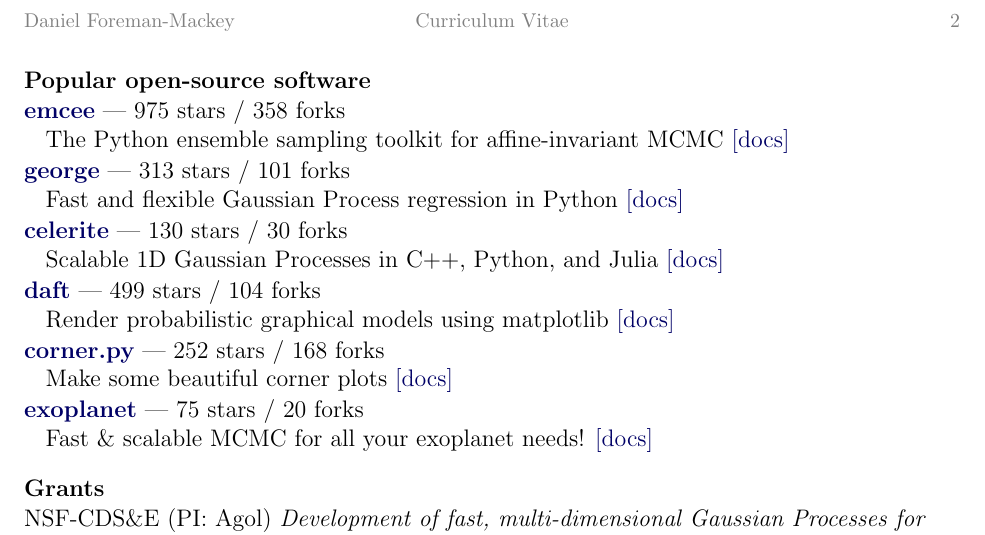
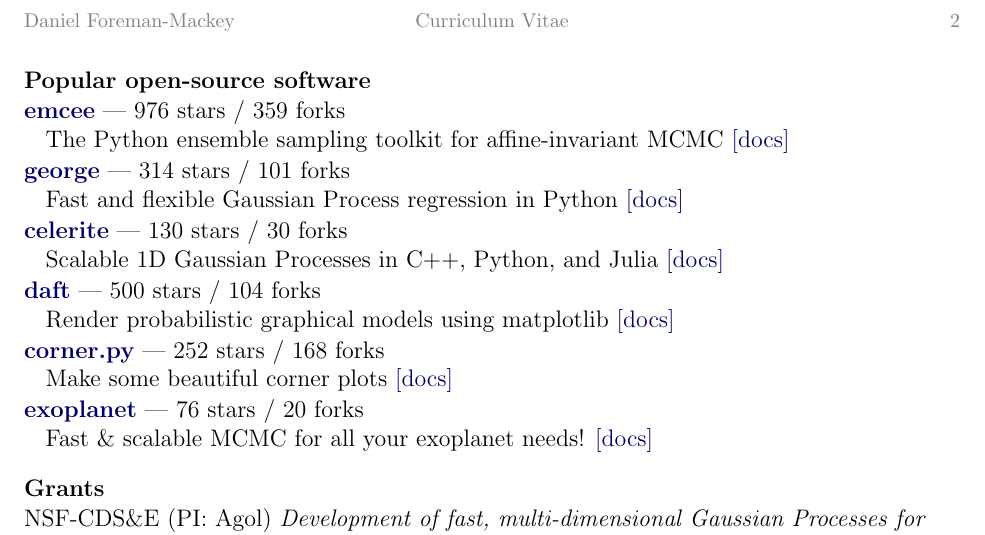
Before and after one commit to dfm/cv, a LaTeX CV (cv.tex, which reads repos.tex): part of page 2 of 2, cut so that both start at the same text. Compiled offline with pdfLaTeX.

Commit message:
updating pubs [ci skip]

```diff
--- a/repos.tex
+++ b/repos.tex
@@ -1,17 +1,17 @@
-\item \href{https://github.com/dfm/emcee}{{\bf emcee}} --- 975 stars / 358 forks \\
+\item \href{https://github.com/dfm/emcee}{{\bf emcee}} --- 976 stars / 359 forks \\
 The Python ensemble sampling toolkit for affine-invariant MCMC \href{https://emcee.readthedocs.io}{[docs]}
 
-\item \href{https://github.com/dfm/george}{{\bf george}} --- 313 stars / 101 forks \\
+\item \href{https://github.com/dfm/george}{{\bf george}} --- 314 stars / 101 forks \\
 Fast and flexible Gaussian Process regression in Python \href{http://george.readthedocs.io}{[docs]}
 
 \item \href{https://github.com/dfm/celerite}{{\bf celerite}} --- 130 stars / 30 forks \\
 Scalable 1D Gaussian Processes in C++, Python, and Julia \href{http://celerite.rtfd.io}{[docs]}
 
-\item \href{https://github.com/daft-dev/daft}{{\bf daft}} --- 499 stars / 104 forks \\
+\item \href{https://github.com/daft-dev/daft}{{\bf daft}} --- 500 stars / 104 forks \\
 Render probabilistic graphical models using matplotlib \href{https://docs.daft-pgm.org}{[docs]}
 
 \item \href{https://github.com/dfm/corner.py}{{\bf corner.py}} --- 252 stars / 168 forks \\
 Make some beautiful corner plots \href{http://corner.readthedocs.io}{[docs]}
 
-\item \href{https://github.com/dfm/exoplanet}{{\bf exoplanet}} --- 75 stars / 20 forks \\
+\item \href{https://github.com/dfm/exoplanet}{{\bf exoplanet}} --- 76 stars / 20 forks \\
 Fast {\&} scalable MCMC for all your exoplanet needs!  \href{https://exoplanet.dfm.io}{[docs]}
```
Also changed, not shown: pubs_summary.tex (+1 -1 lines), 1 other file.
